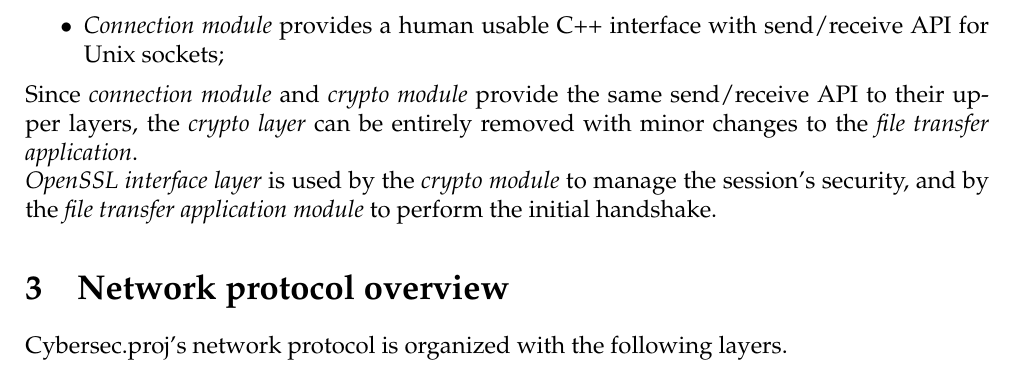
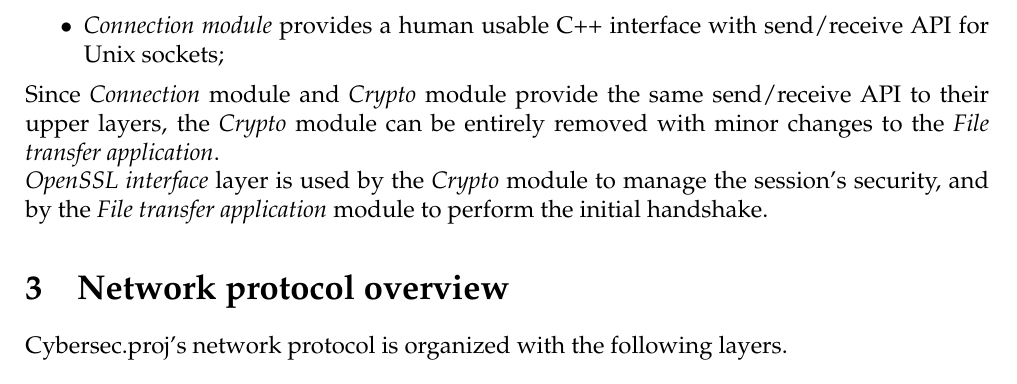
Before and after one commit to giomba/cybersec-proj, a LaTeX document (doc/main.tex): part of page 8 of 14, cut so that both start at the same text. Compiled offline with pdfLaTeX.

Commit message:
[doc] better explanation of application modules

```diff
--- a/doc/main.tex
+++ b/doc/main.tex
@@ -248,9 +248,9 @@ where
   \item \emph{Connection module} provides a human usable C++ interface with send/receive API for Unix sockets;
 \end{itemize}
 
-Since \emph{connection module} and \emph{crypto module} provide the same send/receive API to their upper layers, the \emph{crypto layer} can be entirely removed with minor changes to the \emph{file transfer application}.
+Since \emph{Connection} module and \emph{Crypto} module provide the same send/receive API to their upper layers, the \emph{Crypto} module can be entirely removed with minor changes to the \emph{File transfer application}.
 
-\emph{OpenSSL interface layer} is used by the \emph{crypto module} to manage the session's security, and by the \emph{file transfer application module} to perform the initial handshake.
+\emph{OpenSSL interface} layer is used by the \emph{Crypto} module to manage the session's security, and by the \emph{File transfer application} module to perform the initial handshake.
 
 \section{Network protocol overview}
 \projectname{}'s network protocol is organized with the following layers.
```
Also changed, not shown: doc/img/modules.pdf, doc/main.tex (4 more changed lines), 1 other file.
